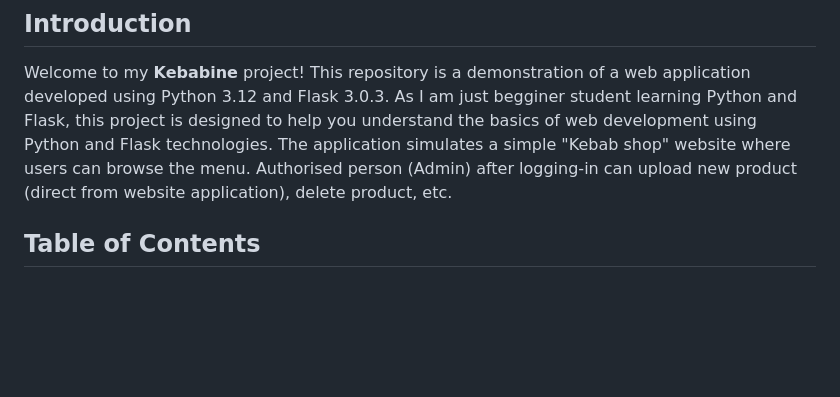
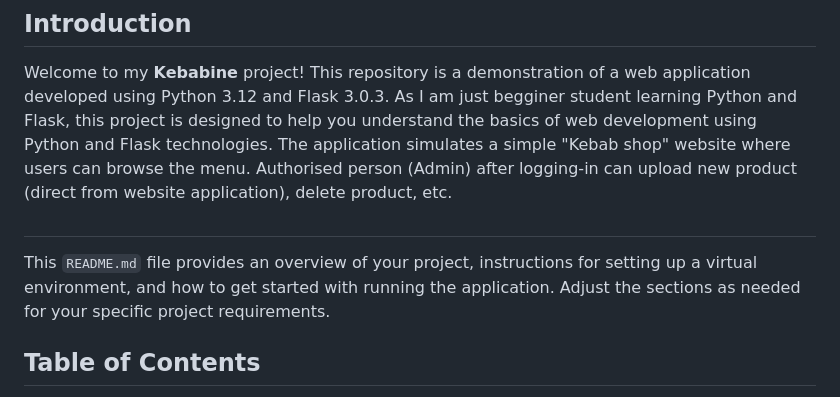
Before and after one commit to GiedriusMar/Kebabine_using_Python_Flask, a Markdown page: README.md, the part around the change. Rendered like a GitHub page; blank space fills up the shorter version.

```diff
--- a/README.md
+++ b/README.md
@@ -5,6 +5,10 @@ Welcome to my **Kebabine** project!
 This repository is a demonstration of a web application developed using Python 3.12 and Flask 3.0.3.
 As I am just begginer student learning Python and Flask, this project is designed to help you understand the basics of web development using Python and Flask technologies.
 The application simulates a simple "Kebab shop" website where users can browse the menu. Authorised person (Admin) after logging-in can upload new product (direct from website application), delete product, etc.
+
+##
+This `README.md` file provides an overview of your project, instructions for setting up a virtual environment, and how to get started with running the application. Adjust the sections as needed for your specific project requirements.
+
 
 ## Table of Contents
 - [Features](#features)
```
